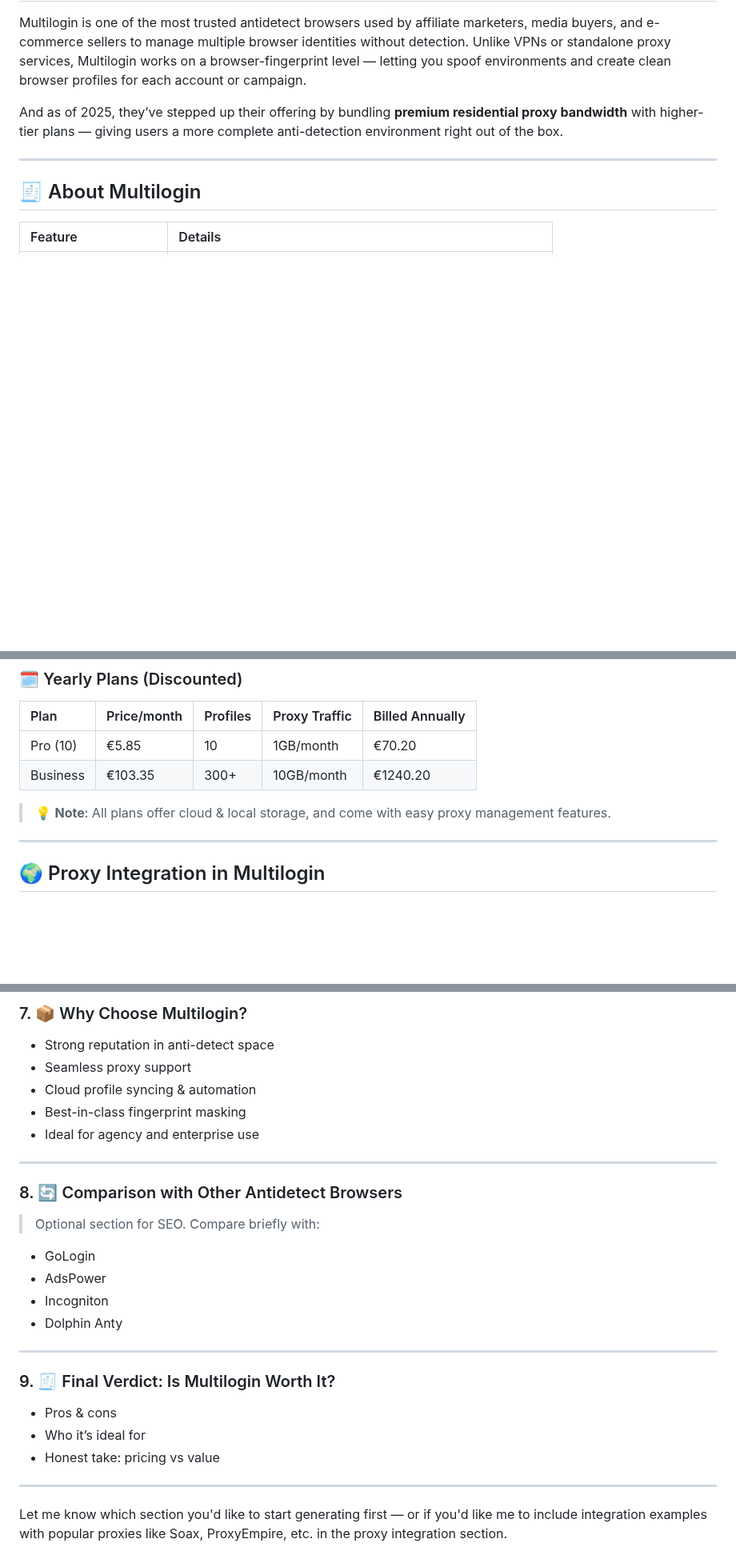
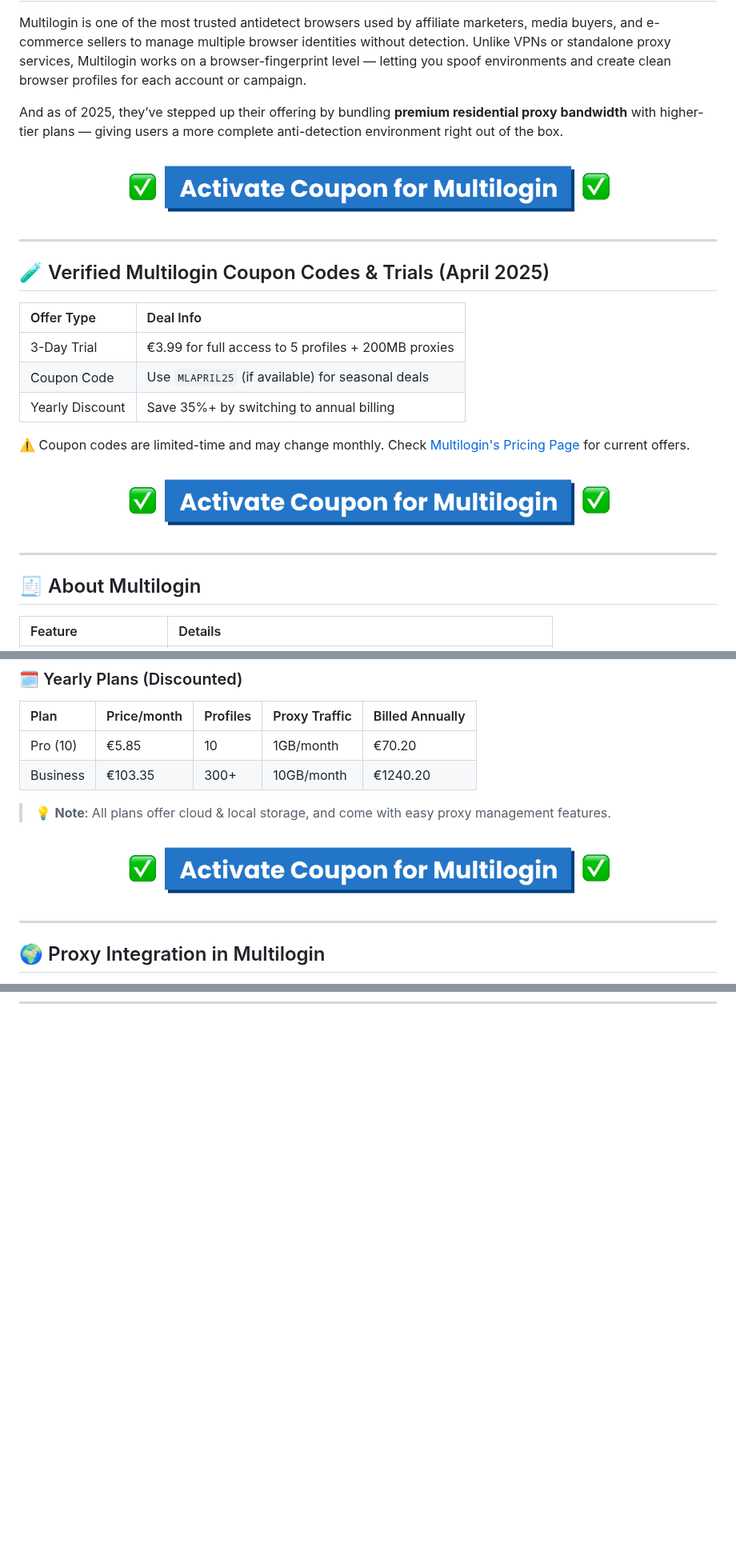
Before and after one commit to proxygraphy/editorial, a Markdown page: wp/Multilogin Review and Coupon Codes.md, 3 parts joined by grey strips. Shown at 80% size. GitHub-like rendering; pictures changed too: img/multilogin/multilogin-button.png (added); blank space fills up the shorter version.

```diff
--- a/wp/Multilogin Review and Coupon Codes.md
+++ b/wp/Multilogin Review and Coupon Codes.md
@@ -3,6 +3,23 @@
 Multilogin is one of the most trusted antidetect browsers used by affiliate marketers, media buyers, and e-commerce sellers to manage multiple browser identities without detection. Unlike VPNs or standalone proxy services, Multilogin works on a browser-fingerprint level — letting you spoof environments and create clean browser profiles for each account or campaign.
 
 And as of 2025, they’ve stepped up their offering by bundling **premium residential proxy bandwidth** with higher-tier plans — giving users a more complete anti-detection environment right out of the box.
+
+[![Multilogin button](https://raw.githubusercontent.com/proxygraphy/editorial/refs/heads/main/img/multilogin/multilogin-button.png)](https://proxygraphy.com/aff/multilogin)
+
+---
+
+## 🧪 Verified Multilogin Coupon Codes & Trials (April 2025)
+
+| Offer Type         | Deal Info                                           |
+|:--------------------|:-----------------------------------------------------|
+| 3-Day Trial        | €3.99 for full access to 5 profiles + 200MB proxies |
+| Coupon Code        | Use `MLAPRIL25` (if available) for seasonal deals   |
+| Yearly Discount    | Save 35%+ by switching to annual billing            |
+
+⚠️ Coupon codes are limited-time and may change monthly. Check [Multilogin's Pricing Page](https://proxygraphy.com/aff/multilogin) for current offers.
+
+[![Multilogin button](https://raw.githubusercontent.com/proxygraphy/editorial/refs/heads/main/img/multilogin/multilogin-button.png)](https://proxygraphy.com/aff/multilogin)
+
 
 ---
 
@@ -64,6 +81,9 @@ And as of 2025, they’ve stepped up their offering by bundling **premium reside
 
 > 💡 **Note**: All plans offer cloud & local storage, and come with easy proxy management features.
 
+[![Multilogin button](https://raw.githubusercontent.com/proxygraphy/editorial/refs/heads/main/img/multilogin/multilogin-button.png)](https://proxygraphy.com/aff/multilogin)
+
+
 ---
 
 ## 🌍 Proxy Integration in Multilogin
@@ -209,29 +155,0 @@ Include pricing tiers (Solo, Team, Scale, Custom), browser profiles per plan, au
-### 7. 📦 Why Choose Multilogin?
-
-- Strong reputation in anti-detect space
-- Seamless proxy support
-- Cloud profile syncing & automation
-- Best-in-class fingerprint masking
-- Ideal for agency and enterprise use
-
----
-
-### 8. 🔄 Comparison with Other Antidetect Browsers
-
-> Optional section for SEO. Compare briefly with:
-- GoLogin
-- AdsPower
-- Incogniton
-- Dolphin Anty
-
----
-
-### 9. 🧾 Final Verdict: Is Multilogin Worth It?
-
-- Pros & cons
-- Who it’s ideal for
-- Honest take: pricing vs value
-
----
-
-Let me know which section you'd like to start generating first — or if you'd like me to include integration examples with popular proxies like Soax, ProxyEmpire, etc. in the proxy integration section.
```
Also changed, not shown: other parts of wp/Multilogin Review and Coupon Codes.md (+4 -77 lines).
